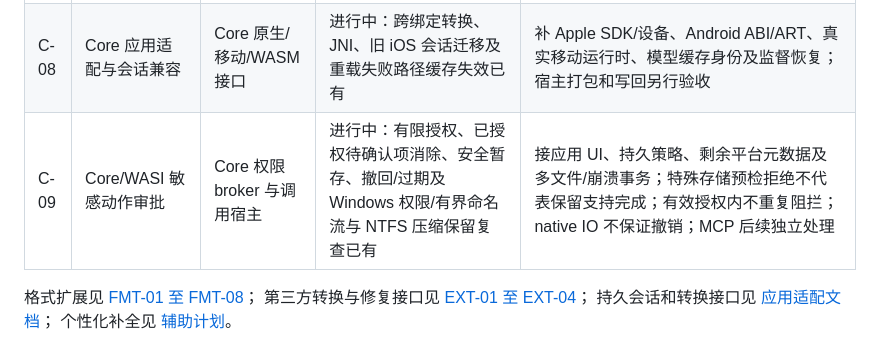
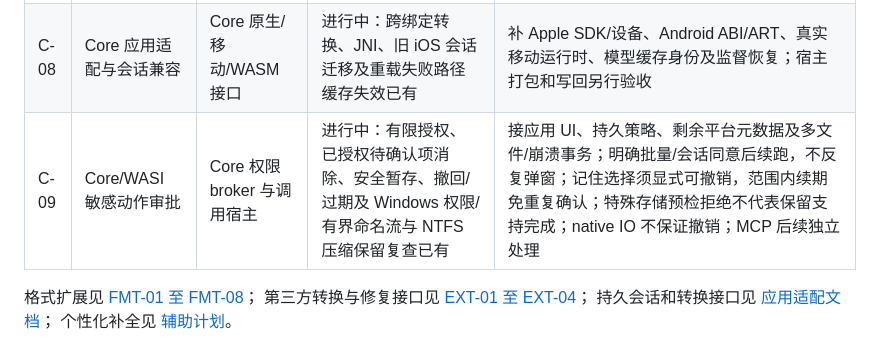
Before and after one commit to strangelion/latexsnipper-core, a Markdown page: docs/closing-issue-ledger.md, the part around the change. Rendered like a GitHub page.

```diff
--- a/docs/closing-issue-ledger.md
+++ b/docs/closing-issue-ledger.md
@@ -17,7 +17,7 @@
 | C-06 | Zig 接入决策 | Core 性能 | 决策完成：暂不接入 | 有新热点与跨平台收益时再评估 |
 | C-07 | 转换扩展与局部修复接口 | Core 转换/插件及应用绑定 | 进行中：Rust、含线性格式的原生 WASI profile、CLI、C ABI、Python 及可信 WASM/JS 的显式选择和报告已有 | 接浏览器不可信 WASI、应用 UI/Office 和二进制/文档路线；各平台特性包仍须验收，执行失败不自动重试；见 EXT-01 至 EXT-04 |
 | C-08 | Core 应用适配与会话兼容 | Core 原生/移动/WASM 接口 | 进行中：跨绑定转换、JNI、旧 iOS 会话迁移及重载失败路径缓存失效已有 | 补 Apple SDK/设备、Android ABI/ART、真实移动运行时、模型缓存身份及监督恢复；宿主打包和写回另行验收 |
-| C-09 | Core/WASI 敏感动作审批 | Core 权限 broker 与调用宿主 | 进行中：有限授权、已授权待确认项消除、安全暂存、撤回/过期及 Windows 权限/有界命名流与 NTFS 压缩保留复查已有 | 接应用 UI、持久策略、剩余平台元数据及多文件/崩溃事务；特殊存储预检拒绝不代表保留支持完成；有效授权内不重复阻拦；native IO 不保证撤销；MCP 后续独立处理 |
+| C-09 | Core/WASI 敏感动作审批 | Core 权限 broker 与调用宿主 | 进行中：有限授权、已授权待确认项消除、安全暂存、撤回/过期及 Windows 权限/有界命名流与 NTFS 压缩保留复查已有 | 接应用 UI、持久策略、剩余平台元数据及多文件/崩溃事务；明确批量/会话同意后续跑，不反复弹窗；记住选择须显式可撤销，范围内续期免重复确认；特殊存储预检拒绝不代表保留支持完成；native IO 不保证撤销；MCP 后续独立处理 |
 
 格式扩展见 [FMT-01 至 FMT-08](formula-format-roadmap.md)；
 第三方转换与修复接口见 [EXT-01 至 EXT-04](conversion-extension-roadmap.md)；
```
Also changed, not shown: docs/closing-plan.md (+3 -2 lines), docs/v3/wasi-component-host.md (+27 -0 lines).
